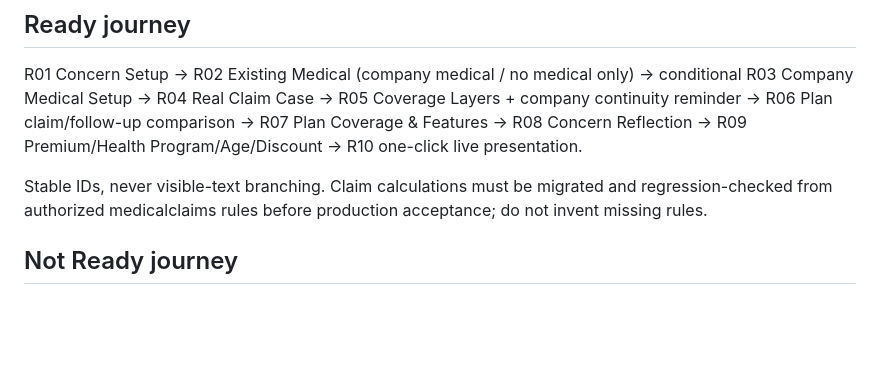
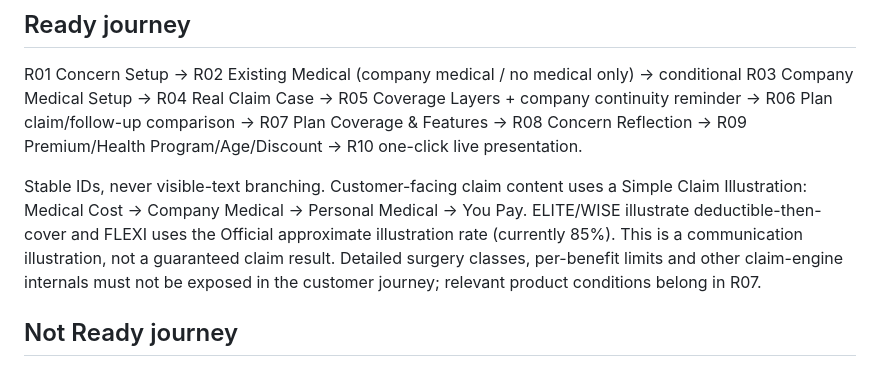
Before and after one commit to ivancww/medical, a Markdown page: docs/PRODUCT-RULES.md, the part around the change. Drawn GitHub-style; blank space fills up the shorter version.

Commit message:
Lock simple concrete claim presentation rule

```diff
--- a/docs/PRODUCT-RULES.md
+++ b/docs/PRODUCT-RULES.md
@@ -17,7 +17,7 @@ Local-first: render valid Official cache immediately, run lightweight checkVersi
 ## Ready journey
 R01 Concern Setup → R02 Existing Medical (company medical / no medical only) → conditional R03 Company Medical Setup → R04 Real Claim Case → R05 Coverage Layers + company continuity reminder → R06 Plan claim/follow-up comparison → R07 Plan Coverage & Features → R08 Concern Reflection → R09 Premium/Health Program/Age/Discount → R10 one-click live presentation.
 
-Stable IDs, never visible-text branching. Claim calculations must be migrated and regression-checked from authorized medicalclaims rules before production acceptance; do not invent missing rules.
+Stable IDs, never visible-text branching. Customer-facing claim content uses a Simple Claim Illustration: Medical Cost → Company Medical → Personal Medical → You Pay. ELITE/WISE illustrate deductible-then-cover and FLEXI uses the Official approximate illustration rate (currently 85%). This is a communication illustration, not a guaranteed claim result. Detailed surgery classes, per-benefit limits and other claim-engine internals must not be exposed in the customer journey; relevant product conditions belong in R07.
 
 ## Not Ready journey
 N01 public/private/depends → N02 trade-offs → N03 current private medical-cost reference → N04 adjustable medical-cost growth illustration → N05 funding source → N06 one-click Medical Funding Report → N07 future arrangement; “了解醫療保障可以負擔幾多” may transition to Ready.
```
